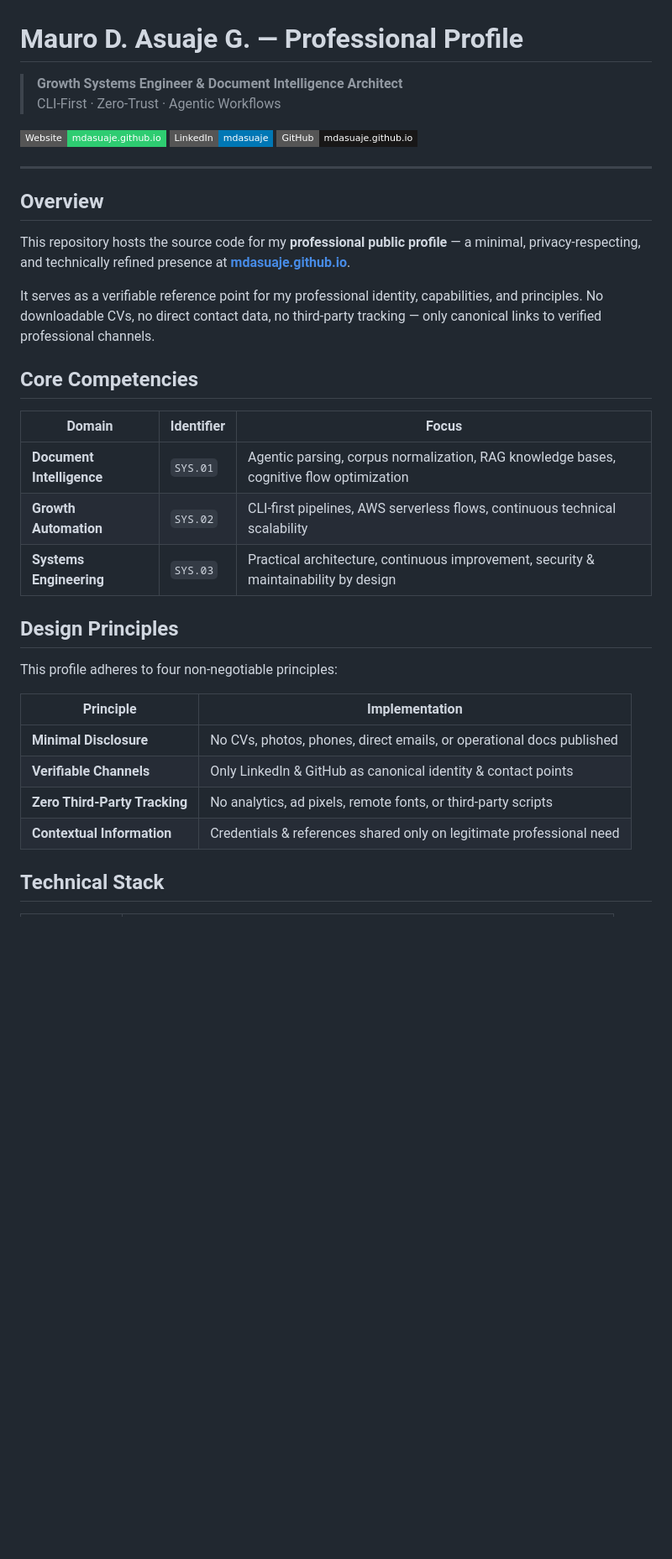
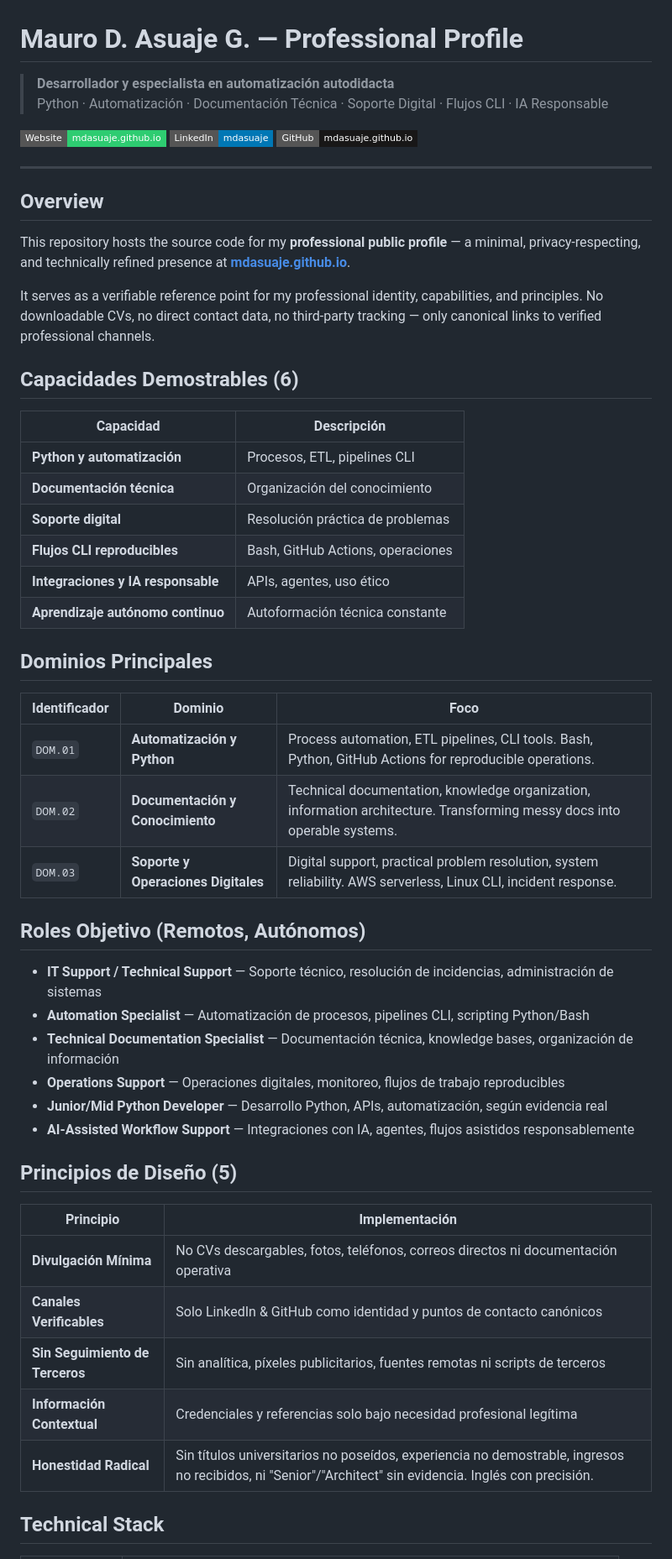
Before and after one commit to mdasuaje/mdasuaje.github.io, a Markdown page: README.md, the part around one of its changes. Shown at 84% size. Drawn GitHub-style; badges without logos; blank space fills up the shorter version.

Commit message:
docs: actualizar README con posicionamiento honesto
- Hero tagline honesto: 'Desarrollador y especialista en automatización autodidacta'
- 6 capacidades demostrables en tabla
- 3 dominios (DOM.01-03) alineados a capacidades reales
- 6 roles objetivo explícitos y honestos
- 5 principios (incluye 'Honestidad Radical')
- Stack técnico: self-hosted fonts, WCAG 2.1 AA, Zero-Trust
- JSON-LD jobTitle honesto

```diff
--- a/README.md
+++ b/README.md
@@ -1,7 +1,7 @@
 # Mauro D. Asuaje G. — Professional Profile
 
-> **Growth Systems Engineer & Document Intelligence Architect**
-> CLI-First · Zero-Trust · Agentic Workflows
+> **Desarrollador y especialista en automatización autodidacta**
+> Python · Automatización · Documentación Técnica · Soporte Digital · Flujos CLI · IA Responsable
 
 [![Website](https://img.shields.io/badge/Website-mdasuaje.github.io-2ecc71?style=flat-square&logo=githubpages&logoColor=white)](https://mdasuaje.github.io/)
 [![LinkedIn](https://img.shields.io/badge/LinkedIn-mdasuaje-0077B5?style=flat-square&logo=linkedin&logoColor=white)](https://www.linkedin.com/in/mdasuaje)
@@ -15,24 +15,43 @@ This repository hosts the source code for my **professional public profile** —
 
 It serves as a verifiable reference point for my professional identity, capabilities, and principles. No downloadable CVs, no direct contact data, no third-party tracking — only canonical links to verified professional channels.
 
-## Core Competencies
+## Capacidades Demostrables (6)
 
-| Domain | Identifier | Focus |
-|--------|------------|-------|
-| **Document Intelligence** | `SYS.01` | Agentic parsing, corpus normalization, RAG knowledge bases, cognitive flow optimization |
-| **Growth Automation** | `SYS.02` | CLI-first pipelines, AWS serverless flows, continuous technical scalability |
-| **Systems Engineering** | `SYS.03` | Practical architecture, continuous improvement, security & maintainability by design |
+| Capacidad | Descripción |
+|----------|-------------|
+| **Python y automatización** | Procesos, ETL, pipelines CLI |
+| **Documentación técnica** | Organización del conocimiento |
+| **Soporte digital** | Resolución práctica de problemas |
+| **Flujos CLI reproducibles** | Bash, GitHub Actions, operaciones |
+| **Integraciones y IA responsable** | APIs, agentes, uso ético |
+| **Aprendizaje autónomo continuo** | Autoformación técnica constante |
 
-## Design Principles
+## Dominios Principales
 
-This profile adheres to four non-negotiable principles:
+| Identificador | Dominio | Foco |
+|---------------|---------|------|
+| `DOM.01` | **Automatización y Python** | Process automation, ETL pipelines, CLI tools. Bash, Python, GitHub Actions for reproducible operations. |
+| `DOM.02` | **Documentación y Conocimiento** | Technical documentation, knowledge organization, information architecture. Transforming messy docs into operable systems. |
+| `DOM.03` | **Soporte y Operaciones Digitales** | Digital support, practical problem resolution, system reliability. AWS serverless, Linux CLI, incident response. |
 
-| Principle | Implementation |
+## Roles Objetivo (Remotos, Autónomos)
+
+- **IT Support / Technical Support** — Soporte técnico, resolución de incidencias, administración de sistemas
+- **Automation Specialist** — Automatización de procesos, pipelines CLI, scripting Python/Bash
+- **Technical Documentation Specialist** — Documentación técnica, knowledge bases, organización de información
+- **Operations Support** — Operaciones digitales, monitoreo, flujos de trabajo reproducibles
+- **Junior/Mid Python Developer** — Desarrollo Python, APIs, automatización, según evidencia real
+- **AI-Assisted Workflow Support** — Integraciones con IA, agentes, flujos asistidos responsablemente
+
+## Principios de Diseño (5)
+
+| Principio | Implementación |
 |-----------|----------------|
-| **Minimal Disclosure** | No CVs, photos, phones, direct emails, or operational docs published |
-| **Verifiable Channels** | Only LinkedIn & GitHub as canonical identity & contact points |
-| **Zero Third-Party Tracking** | No analytics, ad pixels, remote fonts, or third-party scripts |
-| **Contextual Information** | Credentials & references shared only on legitimate professional need |
+| **Divulgación Mínima** | No CVs descargables, fotos, teléfonos, correos directos ni documentación operativa |
+| **Canales Verificables** | Solo LinkedIn & GitHub como identidad y puntos de contacto canónicos |
+| **Sin Seguimiento de Terceros** | Sin analítica, píxeles publicitarios, fuentes remotas ni scripts de terceros |
+| **Información Contextual** | Credenciales y referencias solo bajo necesidad profesional legítima |
+| **Honestidad Radical** | Sin títulos universitarios no poseídos, experiencia no demostrable, ingresos no recibidos, ni "Senior"/"Architect" sin evidencia. Inglés con precisión. |
 
 ## Technical Stack
 
```
Also changed, not shown: other parts of README.md (+5 -3 lines).
